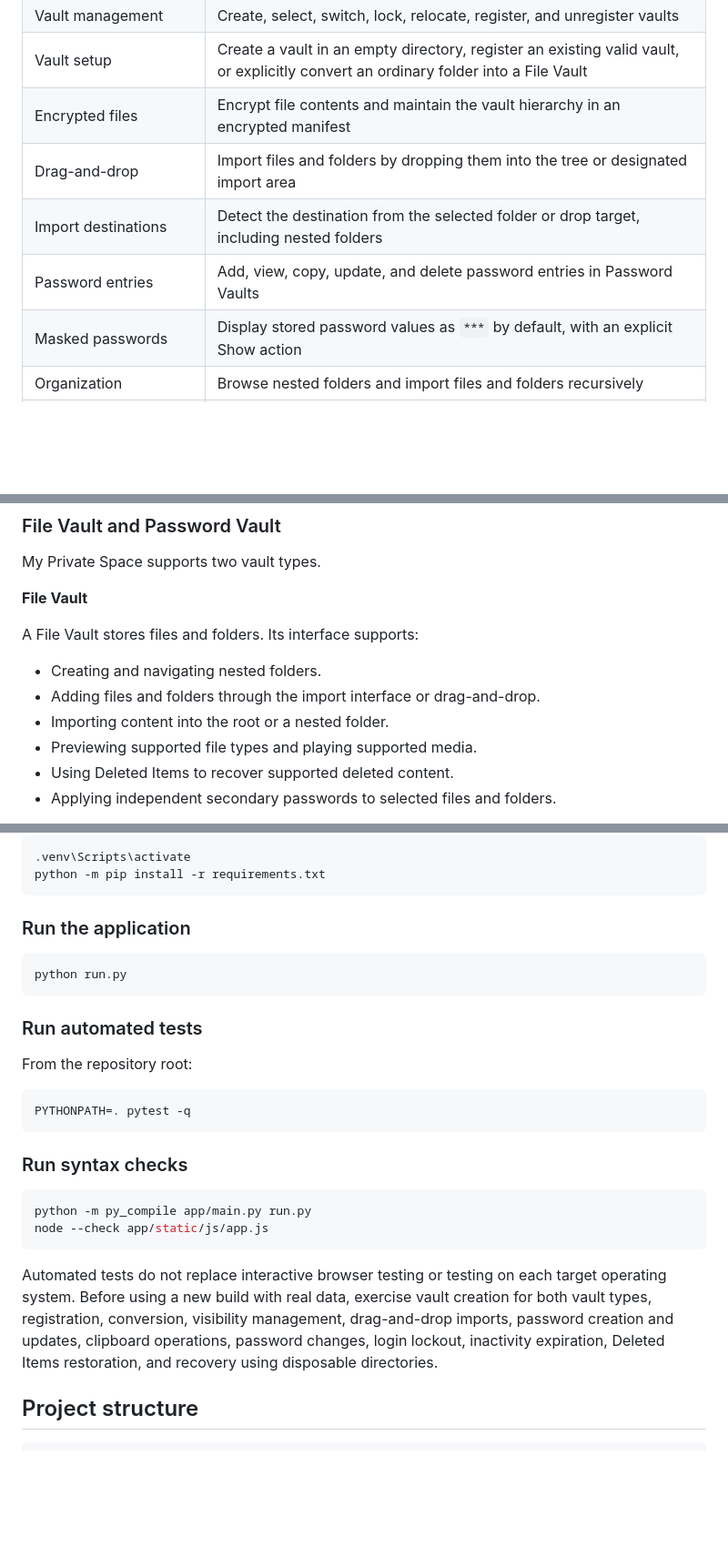
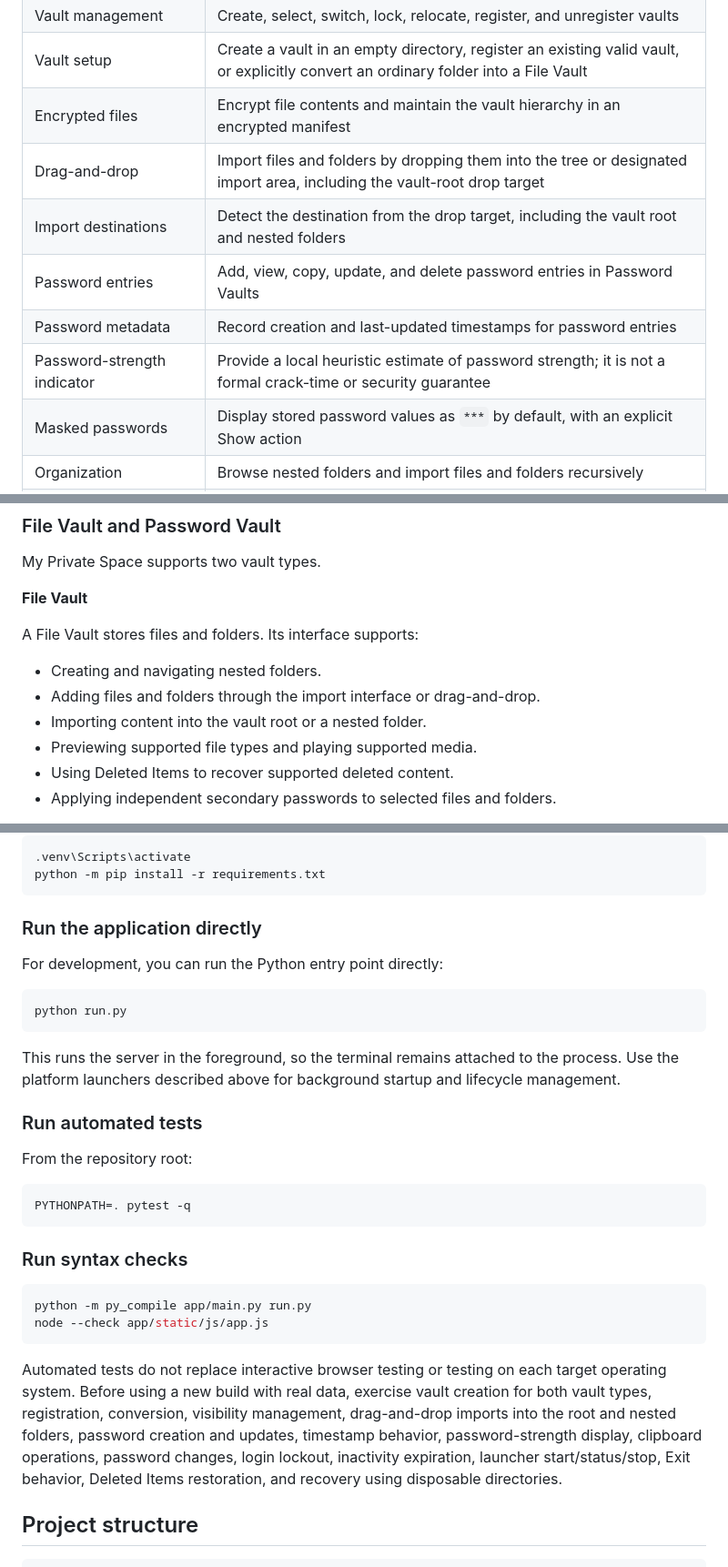
Before and after one commit to osa-ora/my-private-space, a Markdown page: README.md, 3 parts joined by grey strips. Shown at 91% size. GitHub-like rendering; blank space fills up the shorter version.

````diff
--- a/README.md
+++ b/README.md
@@ -46,9 +49,11 @@ A local-first encrypted vault application with file and password vaults, multi-v
 | Vault management | Create, select, switch, lock, relocate, register, and unregister vaults |
 | Vault setup | Create a vault in an empty directory, register an existing valid vault, or explicitly convert an ordinary folder into a File Vault |
 | Encrypted files | Encrypt file contents and maintain the vault hierarchy in an encrypted manifest |
-| Drag-and-drop | Import files and folders by dropping them into the tree or designated import area |
-| Import destinations | Detect the destination from the selected folder or drop target, including nested folders |
+| Drag-and-drop | Import files and folders by dropping them into the tree or designated import area, including the vault-root drop target |
+| Import destinations | Detect the destination from the drop target, including the vault root and nested folders |
 | Password entries | Add, view, copy, update, and delete password entries in Password Vaults |
+| Password metadata | Record creation and last-updated timestamps for password entries |
+| Password-strength indicator | Provide a local heuristic estimate of password strength; it is not a formal crack-time or security guarantee |
 | Masked passwords | Display stored password values as `***` by default, with an explicit Show action |
 | Organization | Browse nested folders and import files and folders recursively |
 | Previews and media | View supported images, PDFs, text, and Markdown; play supported audio and video |
@@ -135,7 +162,7 @@ A File Vault stores files and folders. Its interface supports:
 
 - Creating and navigating nested folders.
 - Adding files and folders through the import interface or drag-and-drop.
-- Importing content into the root or a nested folder.
+- Importing content into the vault root or a nested folder.
 - Previewing supported file types and playing supported media.
 - Using Deleted Items to recover supported deleted content.
 - Applying independent secondary passwords to selected files and folders.
@@ -394,11 +431,15 @@ On Windows, activate the environment using:
 python -m pip install -r requirements.txt
 ```
 
-### Run the application
+### Run the application directly
+
+For development, you can run the Python entry point directly:
 
 ```bash
 python run.py
 ```
+
+This runs the server in the foreground, so the terminal remains attached to the process. Use the platform launchers described above for background startup and lifecycle management.
 
 ### Run automated tests
 
@@ -415,7 +456,7 @@ python -m py_compile app/main.py run.py
 node --check app/static/js/app.js
 ```
 
-Automated tests do not replace interactive browser testing or testing on each target operating system. Before using a new build with real data, exercise vault creation for both vault types, registration, conversion, visibility management, drag-and-drop imports, password creation and updates, clipboard operations, password changes, login lockout, inactivity expiration, Deleted Items restoration, and recovery using disposable directories.
+Automated tests do not replace interactive browser testing or testing on each target operating system. Before using a new build with real data, exercise vault creation for both vault types, registration, conversion, visibility management, drag-and-drop imports into the root and nested folders, password creation and updates, timestamp behavior, password-strength display, clipboard operations, password changes, login lockout, inactivity expiration, launcher start/status/stop, Exit behavior, Deleted Items restoration, and recovery using disposable directories.
 
 ## Project structure
 
````
Also changed, not shown: other parts of README.md (+48 -12 lines).
